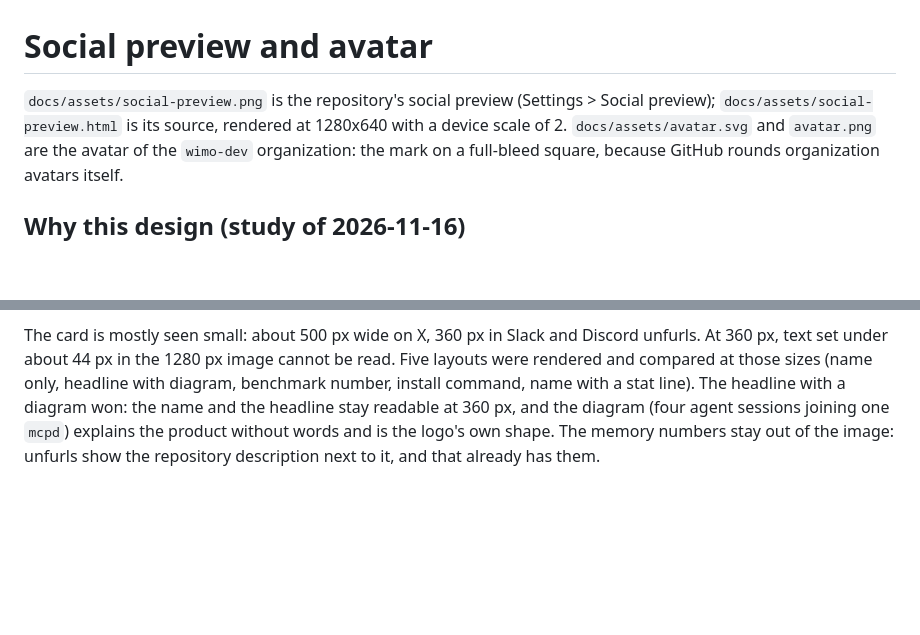
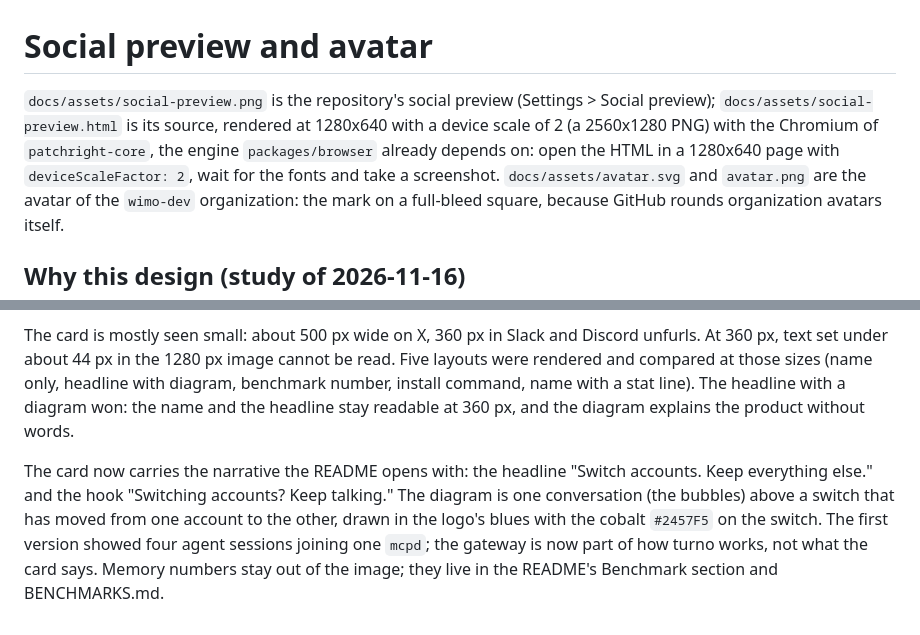
Before and after one commit to william-monroy/turno, a Markdown page: docs/social-preview.md, 2 parts joined by grey strips. Rendered like a GitHub page; blank space fills up the shorter version.

Commit message:
docs: social preview with the new headline and hook
"Switch accounts. Keep everything else." with the hook "Switching accounts?
Keep talking." and a diagram of one conversation above an account switch.
docs/social-preview.md says how to render it.

```diff
--- a/docs/social-preview.md
+++ b/docs/social-preview.md
@@ -1,7 +1,10 @@
 # Social preview and avatar
 
 `docs/assets/social-preview.png` is the repository's social preview (Settings > Social preview);
-`docs/assets/social-preview.html` is its source, rendered at 1280x640 with a device scale of 2.
+`docs/assets/social-preview.html` is its source, rendered at 1280x640 with a device scale of 2
+(a 2560x1280 PNG) with the Chromium of `patchright-core`, the engine `packages/browser` already
+depends on: open the HTML in a 1280x640 page with `deviceScaleFactor: 2`, wait for the fonts and
+take a screenshot.
 `docs/assets/avatar.svg` and `avatar.png` are the avatar of the `wimo-dev` organization: the
 mark on a full-bleed square, because GitHub rounds organization avatars itself.
 
@@ -22,6 +25,12 @@ The card is mostly seen small: about 500 px wide on X, 360 px in Slack and Disco
 At 360 px, text set under about 44 px in the 1280 px image cannot be read. Five layouts were
 rendered and compared at those sizes (name only, headline with diagram, benchmark number,
 install command, name with a stat line). The headline with a diagram won: the name and the
-headline stay readable at 360 px, and the diagram (four agent sessions joining one `mcpd`)
-explains the product without words and is the logo's own shape. The memory numbers stay out of
-the image: unfurls show the repository description next to it, and that already has them.
+headline stay readable at 360 px, and the diagram explains the product without words.
+
+The card now carries the narrative the README opens with: the headline "Switch accounts. Keep
+everything else." and the hook "Switching accounts? Keep talking." The diagram is one
+conversation (the bubbles) above a switch that has moved from one account to the other, drawn in
+the logo's blues with the cobalt `#2457F5` on the switch. The first version showed four agent
+sessions joining one `mcpd`; the gateway is now part of how turno works, not what the card says.
+Memory numbers stay out of the image; they live in the README's Benchmark section and
+BENCHMARKS.md.
```
Also changed, not shown: docs/assets/social-preview.png, 1 other file.
